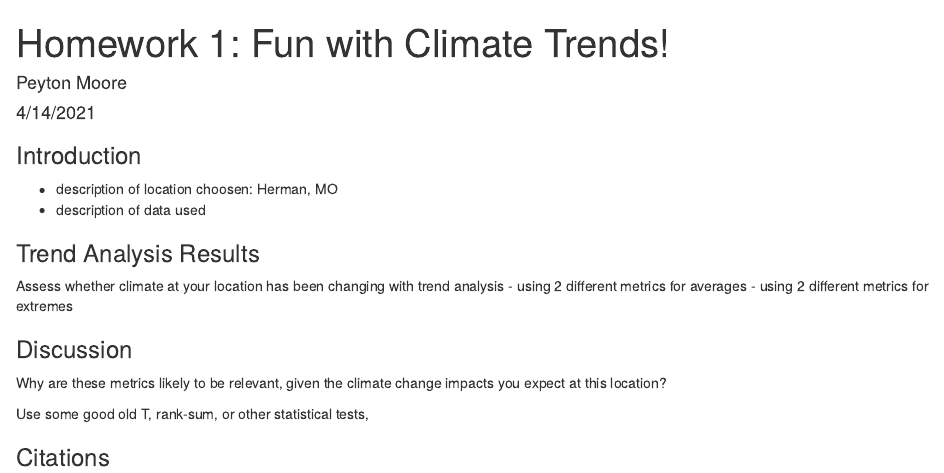
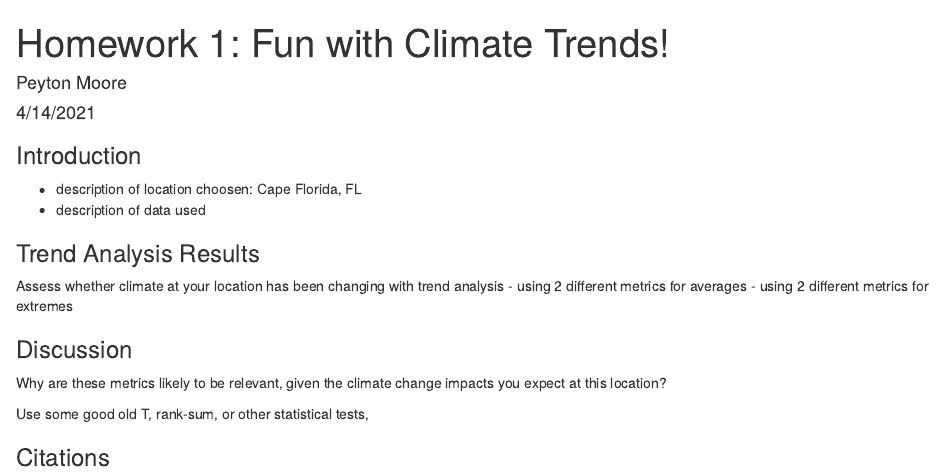
Before and after one commit to peytonaileen/esm236_hw1_climate_trend, an R Markdown document (report.Rmd): the page in a window 1100 px wide, from its top. Rendered offline with R 4.5, knitr and Pandoc, with nearby package versions.

Commit message:
Changed description in doc

```diff
--- a/report.Rmd
+++ b/report.Rmd
@@ -14,7 +14,7 @@ knitr::opts_chunk$set(echo = TRUE)
 
 ### Introduction
 
-- description of location choosen: Herman, MO
+- description of location choosen: Cape Florida, FL
 - description of data used
 
 
```
